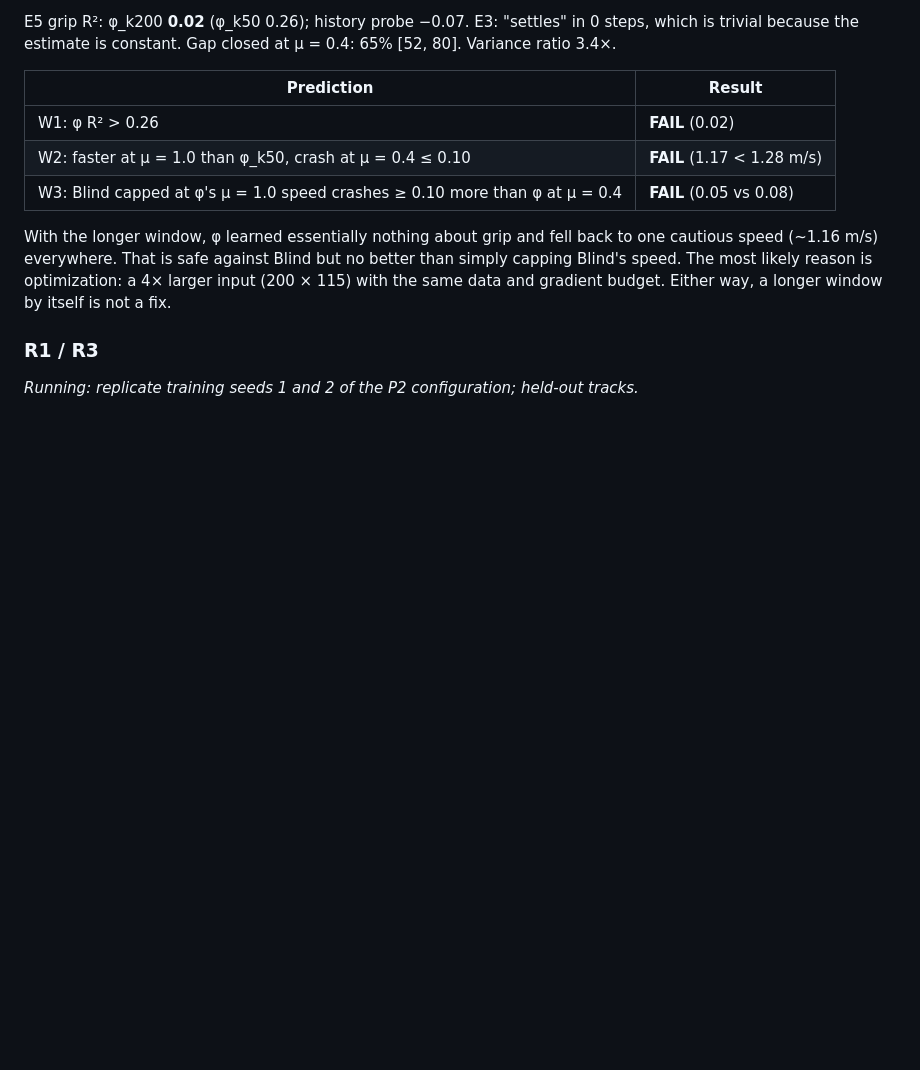
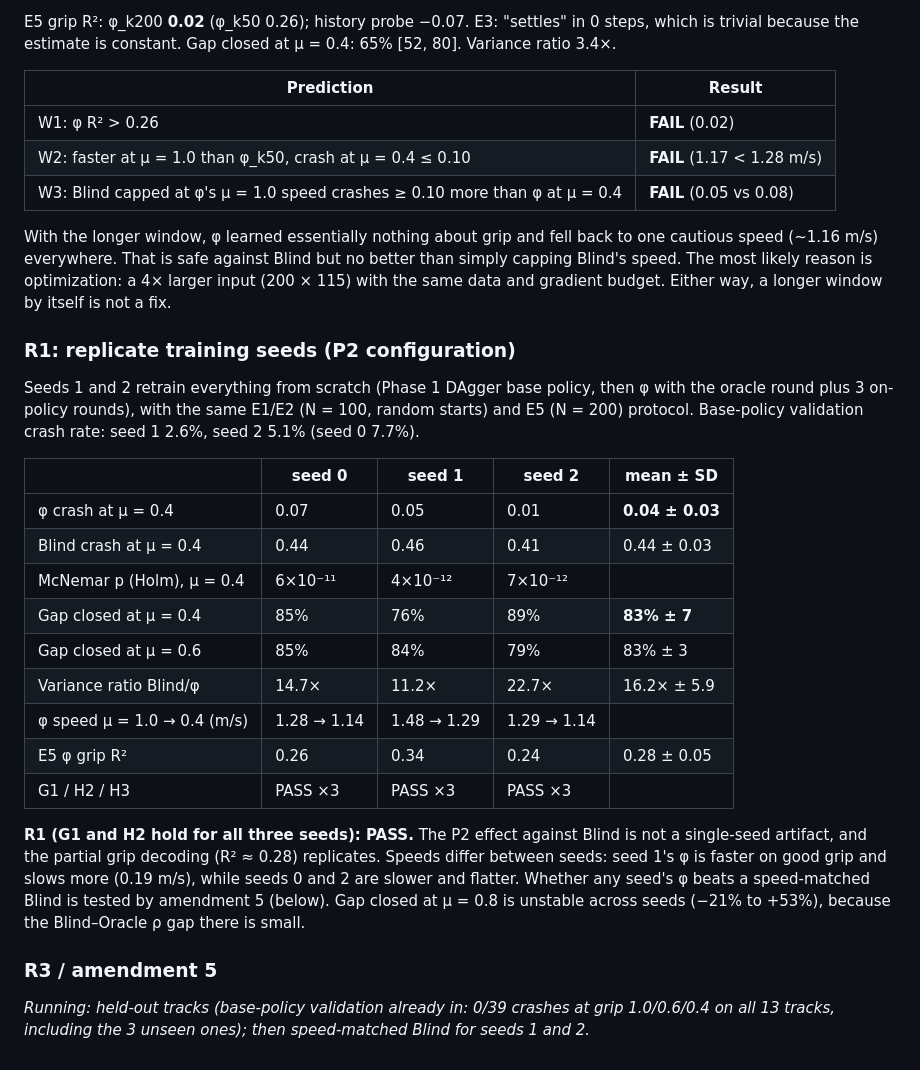
Before and after one commit to hawaii-nc/f1tenth-rma, a Markdown page: docs/RESULTS_NOV2026.md, the part around the change. Rendered like a GitHub page; blank space fills up the shorter version.

Commit message:
RESULTS: replicate seeds - R1 passes (G1/H2/H3 hold for all 3 seeds)

```diff
--- a/docs/RESULTS_NOV2026.md
+++ b/docs/RESULTS_NOV2026.md
@@ -145,6 +145,24 @@ E5 grip R²: φ_k200 **0.02** (φ_k50 0.26); history probe −0.07. E3: "settles
 
 With the longer window, φ learned essentially nothing about grip and fell back to one cautious speed (~1.16 m/s) everywhere. That is safe against Blind but no better than simply capping Blind's speed. The most likely reason is optimization: a 4× larger input (200 × 115) with the same data and gradient budget. Either way, a longer window by itself is not a fix.
 
-### R1 / R3
+### R1: replicate training seeds (P2 configuration)
 
-*Running: replicate training seeds 1 and 2 of the P2 configuration; held-out tracks.*
+Seeds 1 and 2 retrain everything from scratch (Phase 1 DAgger base policy, then φ with the oracle round plus 3 on-policy rounds), with the same E1/E2 (N = 100, random starts) and E5 (N = 200) protocol. Base-policy validation crash rate: seed 1 2.6%, seed 2 5.1% (seed 0 7.7%).
+
+| | seed 0 | seed 1 | seed 2 | mean ± SD |
+|---|---|---|---|---|
+| φ crash at μ = 0.4 | 0.07 | 0.05 | 0.01 | **0.04 ± 0.03** |
+| Blind crash at μ = 0.4 | 0.44 | 0.46 | 0.41 | 0.44 ± 0.03 |
+| McNemar p (Holm), μ = 0.4 | 6×10⁻¹¹ | 4×10⁻¹² | 7×10⁻¹² | |
+| Gap closed at μ = 0.4 | 85% | 76% | 89% | **83% ± 7** |
+| Gap closed at μ = 0.6 | 85% | 84% | 79% | 83% ± 3 |
+| Variance ratio Blind/φ | 14.7× | 11.2× | 22.7× | 16.2× ± 5.9 |
+| φ speed μ = 1.0 → 0.4 (m/s) | 1.28 → 1.14 | 1.48 → 1.29 | 1.29 → 1.14 | |
+| E5 φ grip R² | 0.26 | 0.34 | 0.24 | 0.28 ± 0.05 |
+| G1 / H2 / H3 | PASS ×3 | PASS ×3 | PASS ×3 | |
+
+**R1 (G1 and H2 hold for all three seeds): PASS.** The P2 effect against Blind is not a single-seed artifact, and the partial grip decoding (R² ≈ 0.28) replicates. Speeds differ between seeds: seed 1's φ is faster on good grip and slows more (0.19 m/s), while seeds 0 and 2 are slower and flatter. Whether any seed's φ beats a speed-matched Blind is tested by amendment 5 (below). Gap closed at μ = 0.8 is unstable across seeds (−21% to +53%), because the Blind–Oracle ρ gap there is small.
+
+### R3 / amendment 5
+
+*Running: held-out tracks (base-policy validation already in: 0/39 crashes at grip 1.0/0.6/0.4 on all 13 tracks, including the 3 unseen ones); then speed-matched Blind for seeds 1 and 2.*
```
